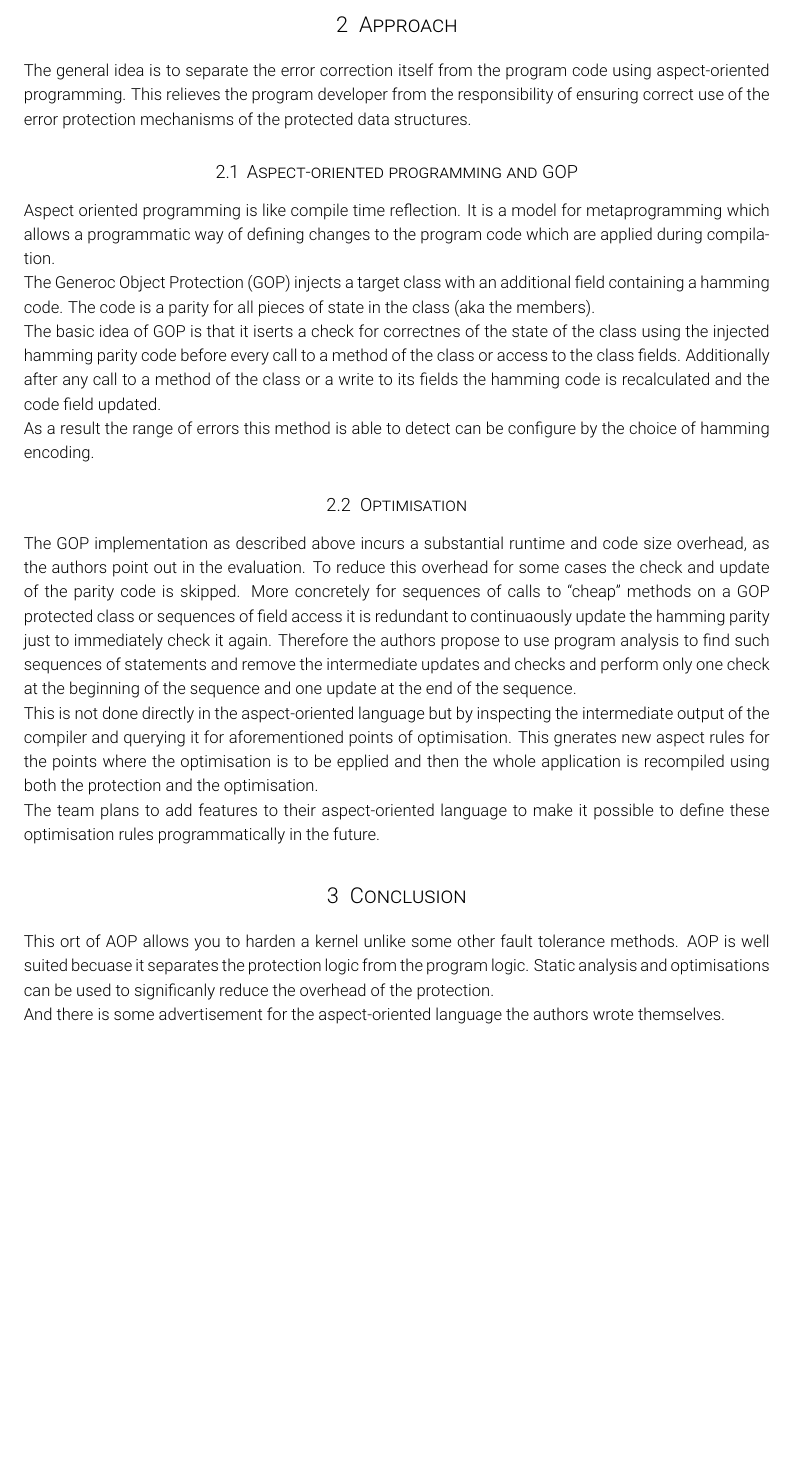
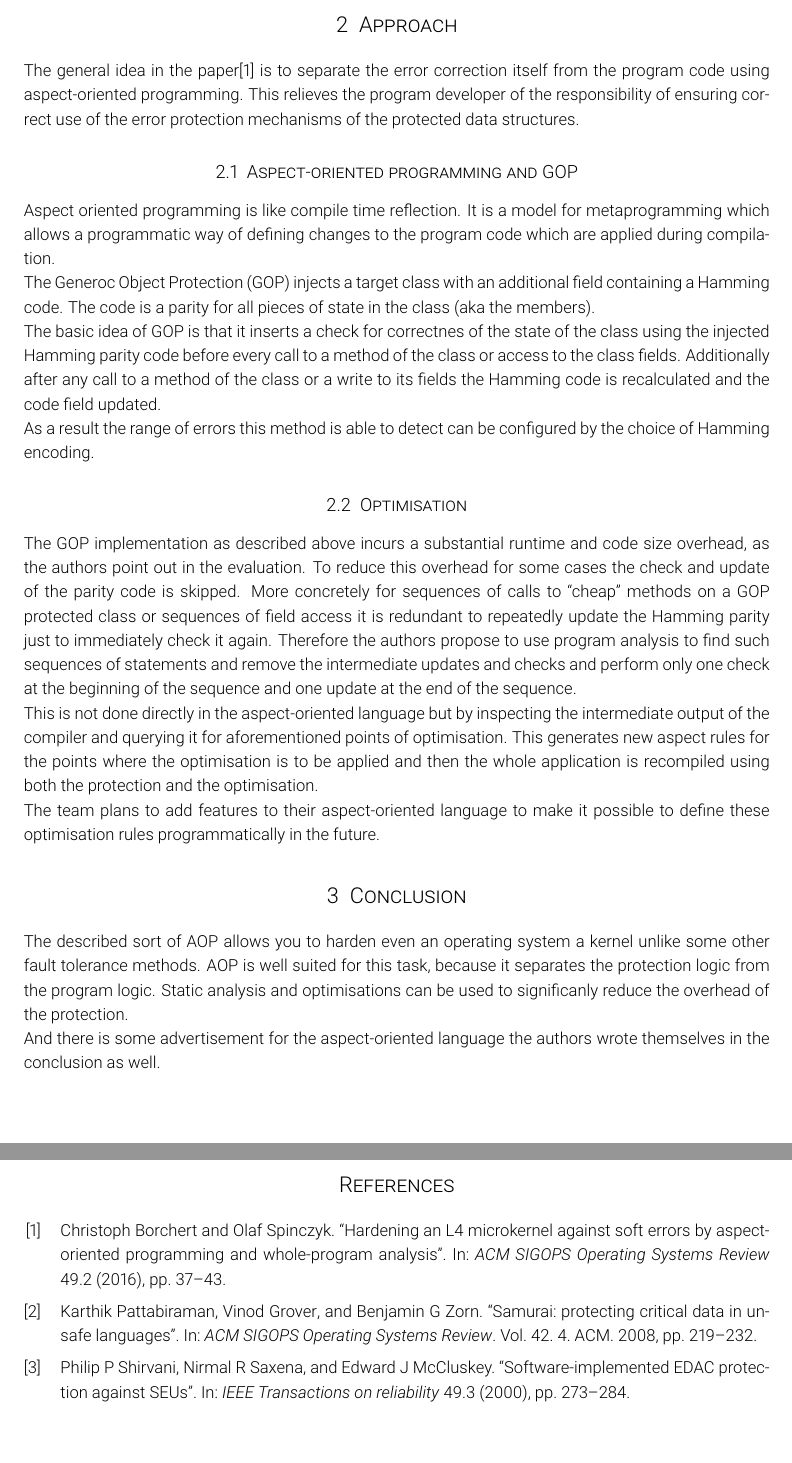
Before and after one commit to JustusAdam/os-paper-reading-group, a LaTeX problem sheet (hardening-microkernel-with-aspect-oriented-programming/assignment.tex, which reads main.bib): part of page 2 of 2 before the commit and two parts of pages 2 and 3 of 3 after it, the two joined at a grey line, cut so that both start at the same text, the shorter picture padded with empty space. Compiled offline with pdfLaTeX.

Commit message:
Added bibliography, fixed shakefile

```diff
--- a/hardening-microkernel-with-aspect-oriented-programming/assignment.tex
+++ b/hardening-microkernel-with-aspect-oriented-programming/assignment.tex
@@ -53,11 +53,18 @@
 
 \newcommand{\horrule}[1]{\rule{\linewidth}{#1}} % Create horizontal rule command with 1 argument of height
 
+\usepackage[
+backend=bibtex,
+%style=authoryear,
+natbib=true]{biblatex}
+
+\addbibresource{../main.bib}
+
 \title{
 \normalfont \normalsize
 \textsc{Technische Universität Dresden} \\ [25pt] % Your university, school and/or department name(s)
 \horrule{0.5pt} \\[0.4cm] % Thin top horizontal rule
-\huge Review of ``Hardening an L4 Microkernel Against Soft Errors bu Aspect-Oriented Programming and Whole-Program Analysis'' \\ % The assignment title
+\huge Review of ``Hardening an L4 Microkernel Against Soft Errors by Aspect-Oriented Programming and Whole-Program Analysis'' \\ % The assignment title
 \horrule{2pt} \\[0.5cm] % Thick bottom horizontal rule
 }
 
@@ -93,40 +100,42 @@ However this cannot be done for the operating system.
 
 \section{Approach}
 
-The general idea is to separate the error correction itself from the program code using aspect-oriented programming.
-This relieves the program developer from the responsibility of ensuring correct use of the error protection mechanisms of the protected data structures.
+The general idea in the paper\cite{borchert2016hardening} is to separate the error correction itself from the program code using aspect-oriented programming.
+This relieves the program developer of the responsibility of ensuring correct use of the error protection mechanisms of the protected data structures.
 
 \subsection{Aspect-oriented programming and GOP}
 
 Aspect oriented programming is like compile time reflection.
 It is a model for metaprogramming which allows a programmatic way of defining changes to the program code which are applied during compilation.
 
-The Generoc Object Protection (GOP) injects a target class with an additional field containing a hamming code.
+The Generoc Object Protection (GOP) injects a target class with an additional field containing a Hamming code.
 The code is a parity for all pieces of state in the class (aka the members).
 
-The basic idea of GOP is that it iserts a check for correctnes of the state of the class using the injected hamming parity code before every call to a method of the class or access to the class fields.
-Additionally after any call to a method of the class or a write to its fields the hamming code is recalculated and the code field updated.
+The basic idea of GOP is that it inserts a check for correctnes of the state of the class using the injected Hamming parity code before every call to a method of the class or access to the class fields.
+Additionally after any call to a method of the class or a write to its fields the Hamming code is recalculated and the code field updated.
 
-As a result the range of errors this method is able to detect can be configure by the choice of hamming encoding.
+As a result the range of errors this method is able to detect can be configured by the choice of Hamming encoding.
 
 \subsection{Optimisation}
 
 The GOP implementation as described above incurs a substantial runtime and code size overhead, as the authors point out in the evaluation.
 To reduce this overhead for some cases the check and update of the parity code is skipped.
-More concretely for sequences of calls to ``cheap'' methods on a GOP protected class or sequences of field access it is redundant to continuaously update the hamming parity just to immediately check it again.
+More concretely for sequences of calls to ``cheap'' methods on a GOP protected class or sequences of field access it is redundant to repeatedly update the Hamming parity just to immediately check it again.
 Therefore the authors propose to use program analysis to find such sequences of statements and remove the intermediate updates and checks and perform only one check at the beginning of the sequence and one update at the end of the sequence.
 
 This is not done directly in the aspect-oriented language but by inspecting the intermediate output of the compiler and querying it for aforementioned points of optimisation.
-This gnerates new aspect rules for the points where the optimisation is to be epplied and then the whole application is recompiled using both the protection and the optimisation.
+This generates new aspect rules for the points where the optimisation is to be applied and then the whole application is recompiled using both the protection and the optimisation.
 
 The team plans to add features to their aspect-oriented language to make it possible to define these optimisation rules programmatically in the future.
 
 \section{Conclusion}
 
-This ort of AOP allows you to harden a kernel unlike some other fault tolerance methods.
-AOP is well suited becuase it separates the protection logic from the program logic.
+The described sort of AOP allows you to harden even an operating system a kernel unlike some other fault tolerance methods.
+AOP is well suited for this task, because it separates the protection logic from the program logic.
 Static analysis and optimisations can be used to significanly reduce the overhead of the protection.
 
-And there is some advertisement for the aspect-oriented language the authors wrote themselves.
+And there is some advertisement for the aspect-oriented language the authors wrote themselves in the conclusion as well.
+
+\printbibliography
 
 \end{document}
--- /dev/null
+++ b/main.bib
@@ -0,0 +1,30 @@
+@article{shirvani2000software,
+  title={Software-implemented EDAC protection against SEUs},
+  author={Shirvani, Philip P and Saxena, Nirmal R and McCluskey, Edward J},
+  journal={IEEE Transactions on reliability},
+  volume={49},
+  number={3},
+  pages={273--284},
+  year={2000},
+  publisher={IEEE}
+}
+@inproceedings{pattabiraman2008samurai,
+  title={Samurai: protecting critical data in unsafe languages},
+  author={Pattabiraman, Karthik and Grover, Vinod and Zorn, Benjamin G},
+  booktitle={ACM SIGOPS Operating Systems Review},
+  volume={42},
+  number={4},
+  pages={219--232},
+  year={2008},
+  organization={ACM}
+}
+@article{borchert2016hardening,
+  title={Hardening an L4 microkernel against soft errors by aspect-oriented programming and whole-program analysis},
+  author={Borchert, Christoph and Spinczyk, Olaf},
+  journal={ACM SIGOPS Operating Systems Review},
+  volume={49},
+  number={2},
+  pages={37--43},
+  year={2016},
+  publisher={ACM}
+}
```
Also changed, not shown: hardening-microkernel-with-aspect-oriented-programming/assignment.tex (10 more changed lines), 2 other files.
